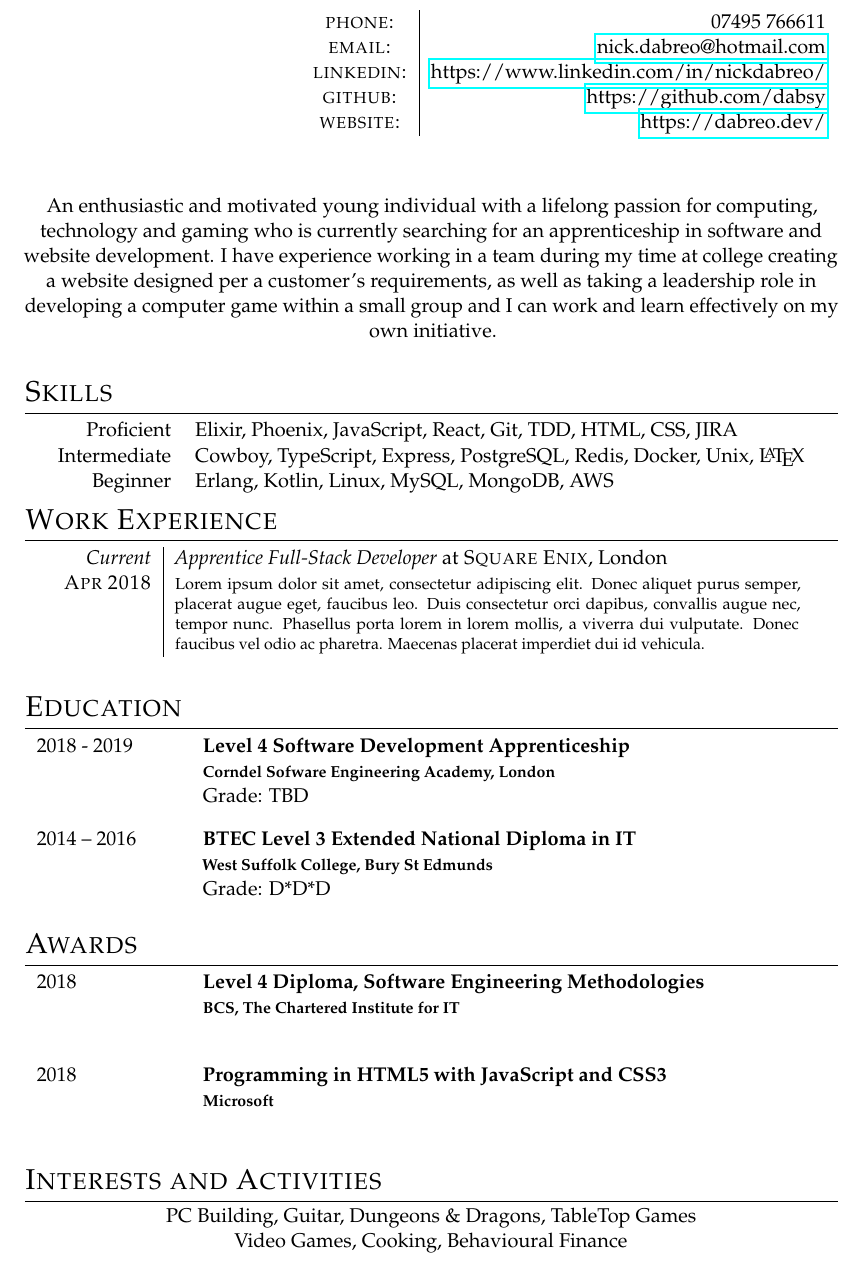
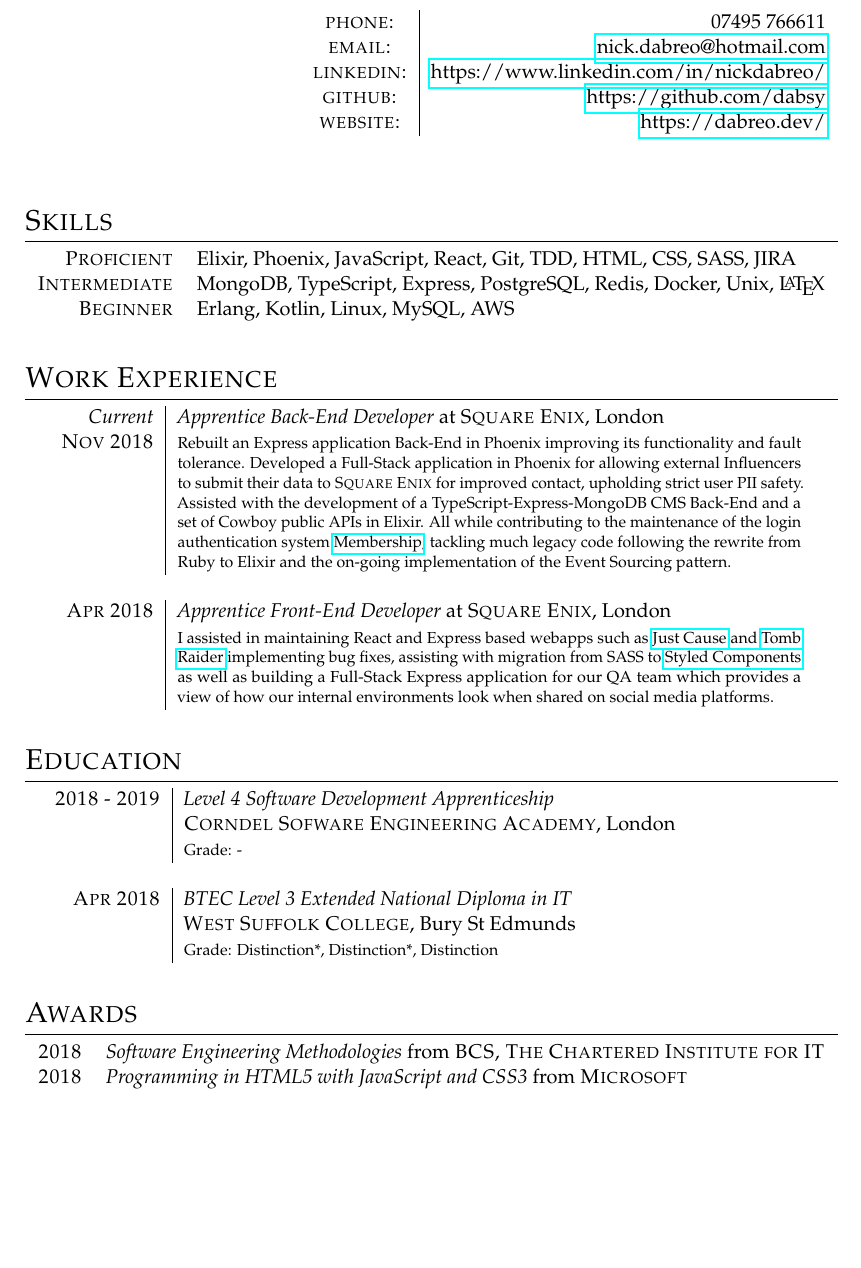
Before and after one commit to nicolasdabreo/latex-cv, a LaTeX document (main.tex): part of the page, cut so that both start at the same text, the shorter picture padded with empty space. Compiled offline with pdfLaTeX.

Commit message:
finished

```diff
--- a/main.tex
+++ b/main.tex
@@ -53,65 +29,64 @@
 \end{tabular}}
 
 \vspace{30pt}
+\centering
 
-\centering
-An enthusiastic and motivated young individual with a lifelong passion for computing, technology and
-gaming who is currently searching for an apprenticeship in software and website development. I have
-experience working in a team during my time at college creating a website designed per a customer’s
-requirements, as well as taking a leadership role in developing a computer game within a small group
-and I can work and learn effectively on my own initiative.
 
-\vspace{10pt}
 
 \section{Skills}
 
+
 \begin{tabular}{rl}
-    Proficient & Elixir, Phoenix, JavaScript, React, Git, TDD, HTML, CSS, JIRA \\
-    Intermediate & Cowboy, TypeScript, Express, PostgreSQL, Redis, Docker, Unix, \LaTeX \\
-    Beginner & Erlang, Kotlin, Linux, MySQL, MongoDB, AWS \\
+    \textsc{Proficient} & Elixir, Phoenix, JavaScript, React, Git, TDD, HTML, CSS, SASS, JIRA \\
+    \textsc{Intermediate} & MongoDB, TypeScript, Express, PostgreSQL, Redis, Docker, Unix, \LaTeX \\
+    \textsc{Beginner} & Erlang, Kotlin, Linux, MySQL, AWS \\
 \end{tabular}
+
+\vspace{15pt}
 
 \section{Work Experience}
 
 \begin{tabular}{r|p{11cm}}
-    \emph{Current} & \textit{Apprentice Full-Stack Developer} at \textsc{Square Enix}, London\\
-    \textsc{Apr 2018} &\footnotesize{Lorem ipsum dolor sit amet, consectetur adipiscing elit. Donec aliquet purus semper, placerat augue eget, faucibus leo. Duis consectetur orci dapibus, convallis augue nec, tempor nunc. Phasellus porta lorem in lorem mollis, a viverra dui vulputate. Donec faucibus vel odio ac pharetra. Maecenas placerat imperdiet dui id vehicula.}\\
+    \emph{Current} & \textit{Apprentice Back-End Developer} at \textsc{Square Enix}, London\\
+    \textsc{Nov 2018} &\footnotesize{Rebuilt an Express application Back-End in Phoenix improving its functionality and
+    fault tolerance. Developed a Full-Stack application in Phoenix for allowing external Influencers to submit their data to
+    \textsc{Square Enix} for improved contact, upholding strict user PII safety. Assisted with the development of a
+    TypeScript-Express-MongoDB CMS Back-End and a set of Cowboy public APIs in Elixir. All while contributing to the maintenance of the
+    login authentication system \href{https://membership.square-enix-games.com}{Membership}, tackling much legacy code
+    following the rewrite from Ruby to Elixir and the on-going implementation of the Event Sourcing pattern.} \\
+    \multicolumn{2}{c}{} \\
+
+    \textsc{Apr 2018} & \textit{Apprentice Front-End Developer} at \textsc{Square Enix}, London\\
+    &\footnotesize{I assisted in maintaining React and Express based webapps such as
+    \href{https://justcause.square-enix-games.com}{Just Cause} and \href{https://tombraider.square-enix-games.com}{Tomb Raider}
+    implementing bug fixes, assisting with migration from SASS to \href{https://www.styled-components.com/}{Styled Components}
+    as well as building a Full-Stack Express application for our QA team which provides a view of how our internal
+    environments look when shared on social media platforms.}\\
     \multicolumn{2}{c}{} \\
 \end{tabular}
 
 \section{Education}
 
-\begin{entrylist}
-    \entry
-        {2018 - 2019}
-        {Level 4 Software Development Apprenticeship}
-        {Corndel Sofware Engineering Academy, London}
-        {Grade: TBD}
-	\entry
-		{2014 – 2016}
-		{BTEC Level 3 Extended National Diploma in IT}
-		{West Suffolk College, Bury St Edmunds}
-		{Grade: D*D*D}
-\end{entrylist}
+
+\begin{tabular}{r|p{11cm}}
+    \textsc{2018 - 2019} & \textit{Level 4 Software Development Apprenticeship}\\
+    &\textsc{Corndel Sofware Engineering Academy}, London\\
+    &\footnotesize{Grade: -}\\
+    \multicolumn{2}{c}{} \\
+
+    \textsc{Apr 2018} & \textit{BTEC Level 3 Extended National Diploma in IT}\\
+    &\textsc{West Suffolk College}, Bury St Edmunds\\
+    &\footnotesize{Grade: Distinction*, Distinction*, Distinction}\\
+    \multicolumn{2}{c}{} \\
+\end{tabular}
 
 \section{Awards}
 
-\begin{entrylist}
-    \entry
-        {2018}
-        {Level 4 Diploma, Software Engineering Methodologies}
-        {BCS, The Chartered Institute for IT}
-        {}
-	\entry
-		{2018}
-		{Programming in HTML5 with JavaScript and CSS3}
-        {Microsoft}
-        {}
-\end{entrylist}
 
-\section{Interests and Activities}
+\begin{tabular}{rl}
+    \textsc{2018} & \textit{Software Engineering Methodologies} from \textsc{BCS, The Chartered Institute for IT}\\
 
-PC Building, Guitar, Dungeons \& Dragons, TableTop Games\\
-Video Games, Cooking, Behavioural Finance
+    \textsc{2018} & \textit{Programming in HTML5 with JavaScript and CSS3} from \textsc{Microsoft}\\
+\end{tabular}
 
 \end{document}
```
Also changed, not shown: main.pdf, main.tex (24 more changed lines), 6 other files.
